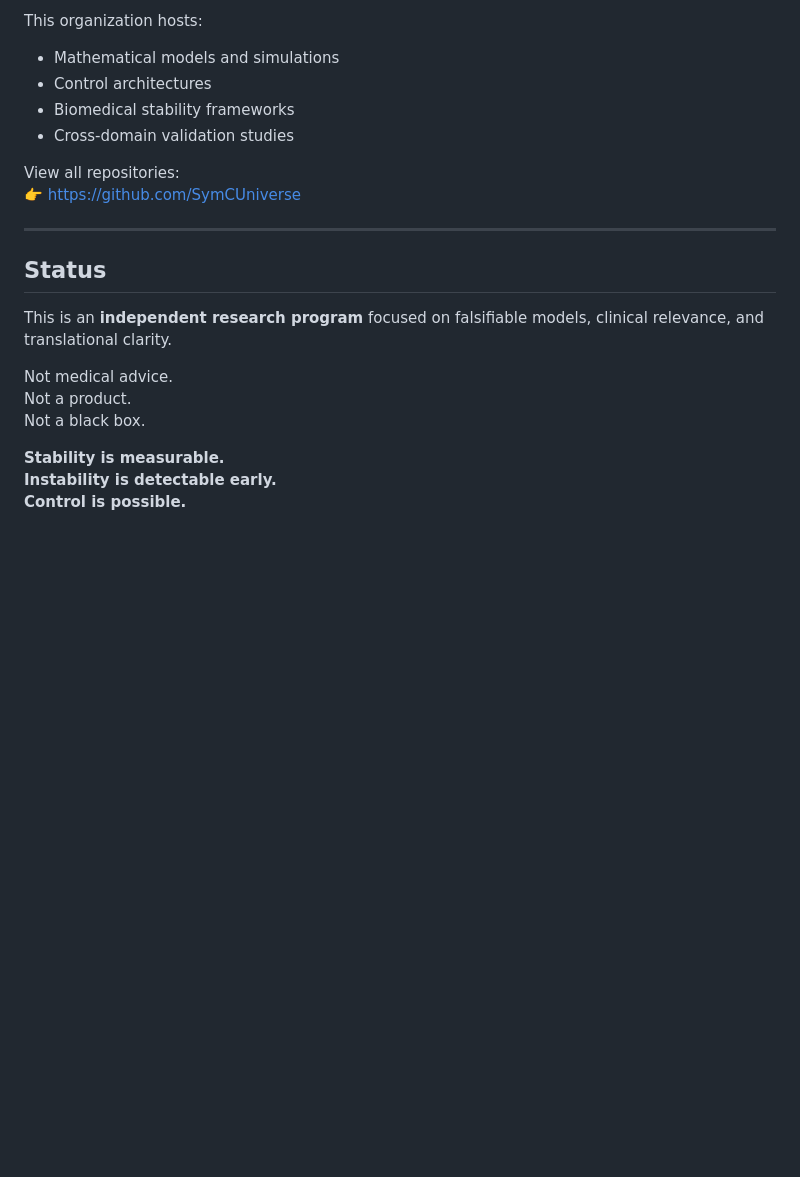
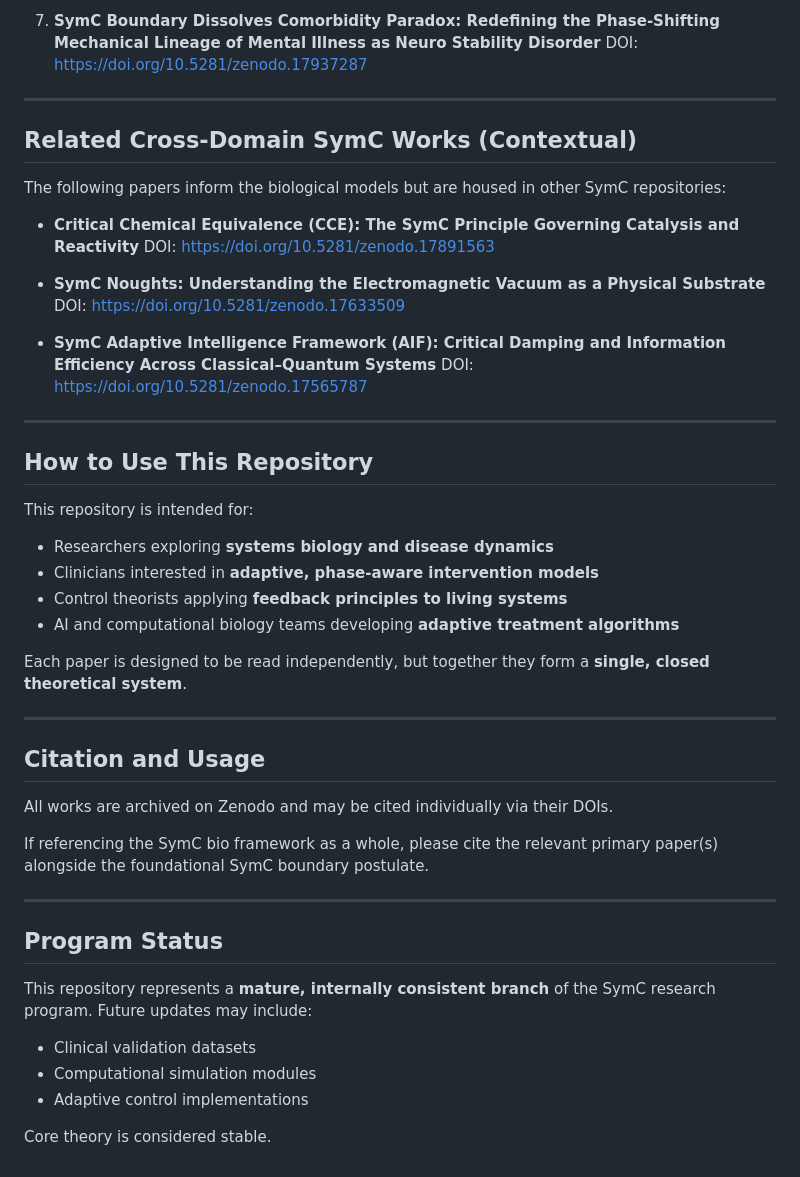
Before and after one commit to SymC-Universe/Biomedical, a Markdown page: README.md, the part around one of its changes. GitHub-like rendering; blank space fills up the shorter version.

```diff
--- a/README.md
+++ b/README.md
@@ -78,23 +64,51 @@ This enables **closed-loop, patient-specific stabilization**.
 
-This organization hosts:
-- Mathematical models and simulations
-- Control architectures
-- Biomedical stability frameworks
-- Cross-domain validation studies
-
-View all repositories:
-👉 https://github.com/SymCUniverse
+7. **SymC Boundary Dissolves Comorbidity Paradox: Redefining the Phase-Shifting Mechanical Lineage of Mental Illness as Neuro Stability Disorder**
+   DOI: [https://doi.org/10.5281/zenodo.17937287](https://doi.org/10.5281/zenodo.17937287)
 
 ---
 
-## Status
+## Related Cross-Domain SymC Works (Contextual)
 
-This is an **independent research program** focused on falsifiable models, clinical relevance, and translational clarity.
+The following papers inform the biological models but are housed in other SymC repositories:
 
-Not medical advice.
-Not a product.
-Not a black box.
+* **Critical Chemical Equivalence (CCE): The SymC Principle Governing Catalysis and Reactivity**
+  DOI: [https://doi.org/10.5281/zenodo.17891563](https://doi.org/10.5281/zenodo.17891563)
 
-**Stability is measurable.
-Instability is detectable early.
-Control is possible.**
+* **SymC Noughts: Understanding the Electromagnetic Vacuum as a Physical Substrate**
+  DOI: [https://doi.org/10.5281/zenodo.17633509](https://doi.org/10.5281/zenodo.17633509)
+
+* **SymC Adaptive Intelligence Framework (AIF): Critical Damping and Information Efficiency Across Classical–Quantum Systems**
+  DOI: [https://doi.org/10.5281/zenodo.17565787](https://doi.org/10.5281/zenodo.17565787)
+
+---
+
+## How to Use This Repository
+
+This repository is intended for:
+
+* Researchers exploring **systems biology and disease dynamics**
+* Clinicians interested in **adaptive, phase-aware intervention models**
+* Control theorists applying **feedback principles to living systems**
+* AI and computational biology teams developing **adaptive treatment algorithms**
+
+Each paper is designed to be read independently, but together they form a **single, closed theoretical system**.
+
+---
+
+## Citation and Usage
+
+All works are archived on Zenodo and may be cited individually via their DOIs.
+
+If referencing the SymC bio framework as a whole, please cite the relevant primary paper(s) alongside the foundational SymC boundary postulate.
+
+---
+
+## Program Status
+
+This repository represents a **mature, internally consistent branch** of the SymC research program. Future updates may include:
+
+* Clinical validation datasets
+* Computational simulation modules
+* Adaptive control implementations
+
+Core theory is considered stable.
```
Also changed, not shown: other parts of README.md (+37 -51 lines).
